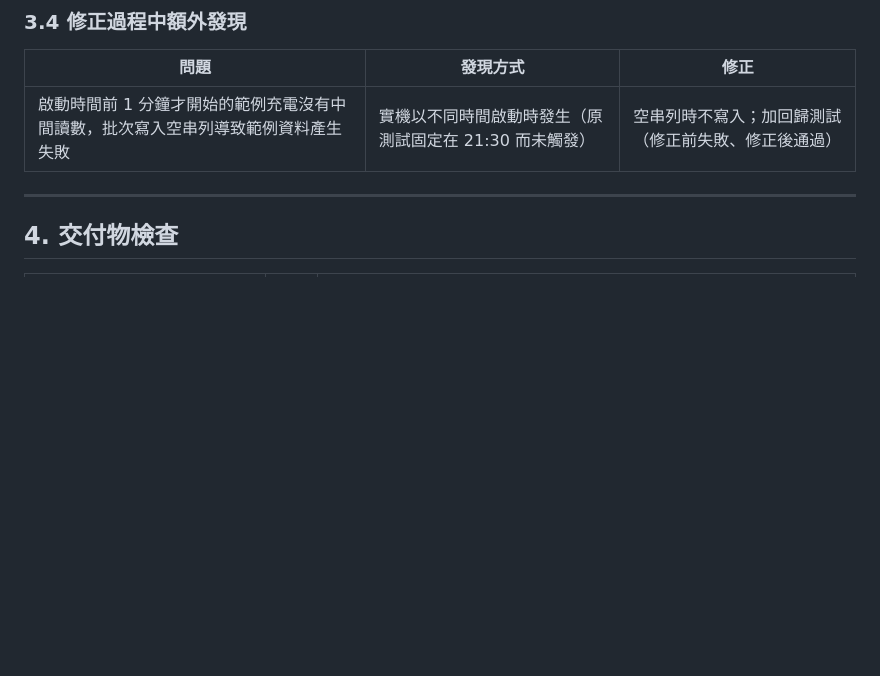
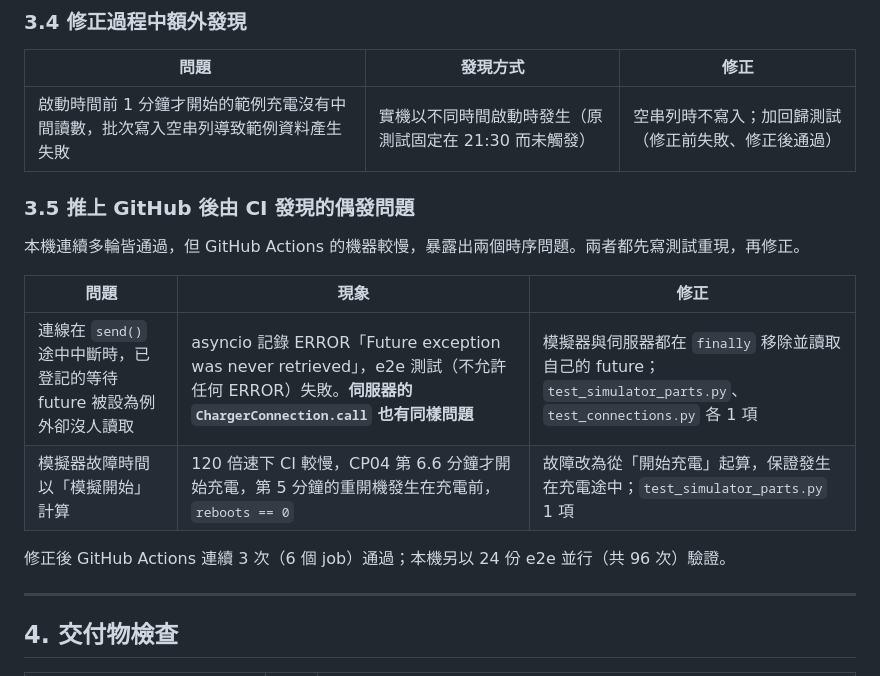
Before and after one commit to hn83320589/ChargeShare, a Markdown page: docs/TEST_REPORT.md, the part around one of its changes. GitHub-like rendering; blank space fills up the shorter version.

```diff
--- a/docs/TEST_REPORT.md
+++ b/docs/TEST_REPORT.md
@@ -90,6 +92,17 @@
 |---|---|---|
 | 啟動時間前 1 分鐘才開始的範例充電沒有中間讀數，批次寫入空串列導致範例資料產生失敗 | 實機以不同時間啟動時發生（原測試固定在 21:30 而未觸發） | 空串列時不寫入；加回歸測試（修正前失敗、修正後通過） |
 
+### 3.5 推上 GitHub 後由 CI 發現的偶發問題
+
+本機連續多輪皆通過，但 GitHub Actions 的機器較慢，暴露出兩個時序問題。兩者都先寫測試重現，再修正。
+
+| 問題 | 現象 | 修正 |
+|---|---|---|
+| 連線在 `send()` 途中中斷時，已登記的等待 future 被設為例外卻沒人讀取 | asyncio 記錄 ERROR「Future exception was never retrieved」，e2e 測試（不允許任何 ERROR）失敗。**伺服器的 `ChargerConnection.call` 也有同樣問題** | 模擬器與伺服器都在 `finally` 移除並讀取自己的 future；`test_simulator_parts.py`、`test_connections.py` 各 1 項 |
+| 模擬器故障時間以「模擬開始」計算 | 120 倍速下 CI 較慢，CP04 第 6.6 分鐘才開始充電，第 5 分鐘的重開機發生在充電前，`reboots == 0` | 故障改為從「開始充電」起算，保證發生在充電途中；`test_simulator_parts.py` 1 項 |
+
+修正後 GitHub Actions 連續 3 次（6 個 job）通過；本機另以 24 份 e2e 並行（共 96 次）驗證。
+
 ---
 
 ## 4. 交付物檢查
```
Also changed, not shown: other parts of docs/TEST_REPORT.md (+10 -8 lines).
